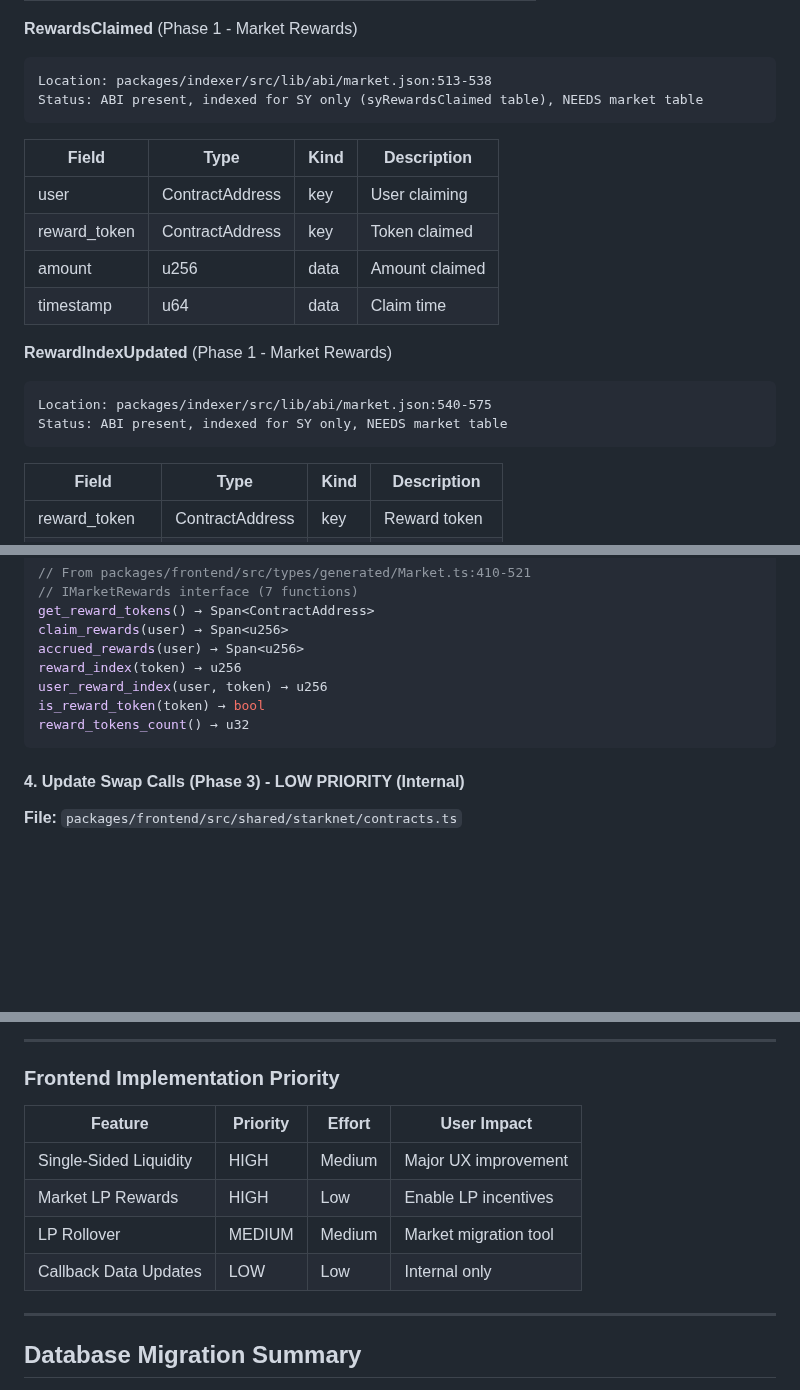
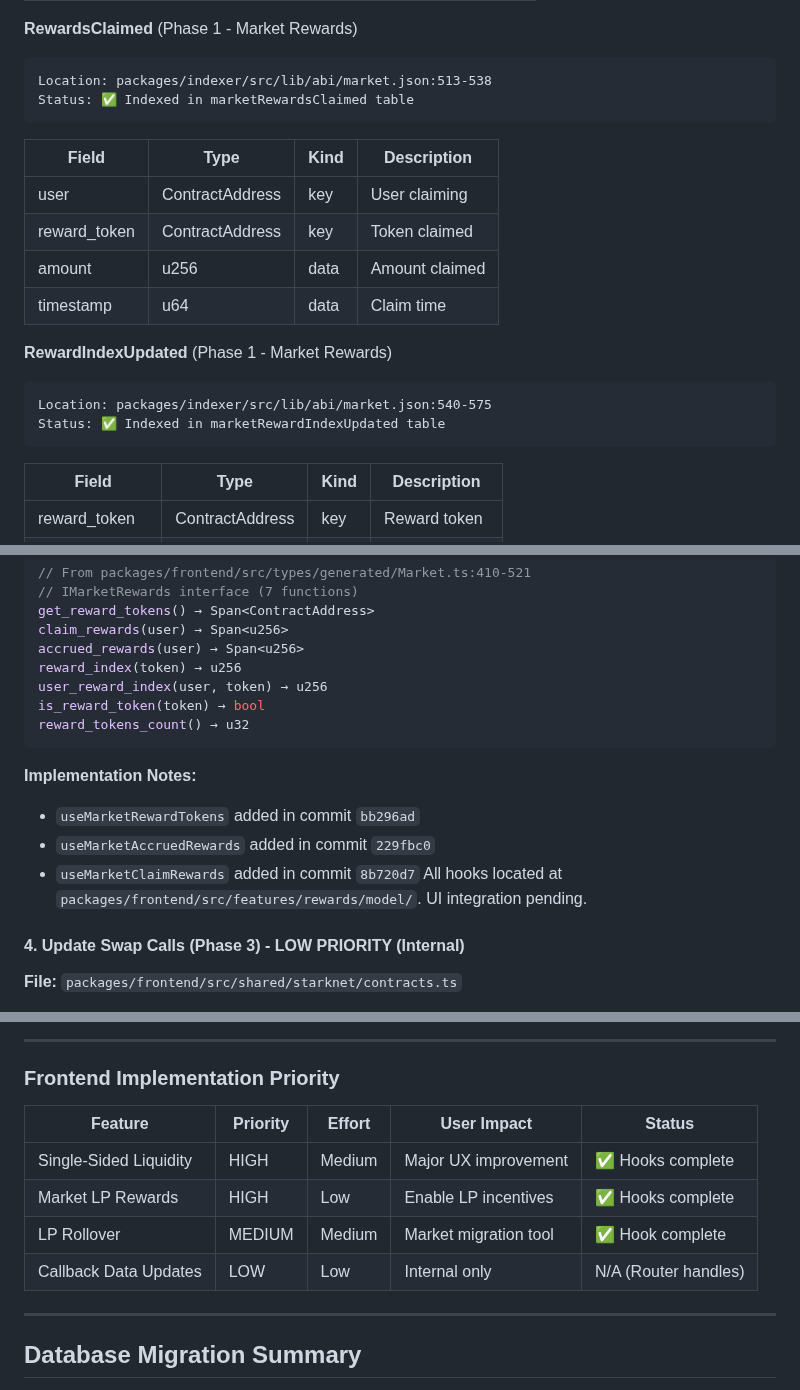
Before and after one commit to ametel01/horizon-starknet, a Markdown page: docs/AMM-MARKET-V2-FRONTEND-INDEXER-CHANGES.md, 3 parts joined by grey strips. Rendered like a GitHub page; blank space fills up the shorter version.

````diff
--- a/docs/AMM-MARKET-V2-FRONTEND-INDEXER-CHANGES.md
+++ b/docs/AMM-MARKET-V2-FRONTEND-INDEXER-CHANGES.md
@@ -76,7 +81,7 @@ Status: ABI present, NOT indexed
 **RewardsClaimed** (Phase 1 - Market Rewards)
 ```
 Location: packages/indexer/src/lib/abi/market.json:513-538
-Status: ABI present, indexed for SY only (syRewardsClaimed table), NEEDS market table
+Status: ✅ Indexed in marketRewardsClaimed table
 ```
 
 | Field | Type | Kind | Description |
@@ -89,7 +94,7 @@ Status: ABI present, indexed for SY only (syRewardsClaimed table), NEEDS market
 **RewardIndexUpdated** (Phase 1 - Market Rewards)
 ```
 Location: packages/indexer/src/lib/abi/market.json:540-575
-Status: ABI present, indexed for SY only, NEEDS market table
+Status: ✅ Indexed in marketRewardIndexUpdated table
 ```
 
 | Field | Type | Kind | Description |
@@ -350,6 +379,12 @@ is_reward_token(token) → bool
 reward_tokens_count() → u32
 ```
 
+**Implementation Notes:**
+- `useMarketRewardTokens` added in commit `bb296ad`
+- `useMarketAccruedRewards` added in commit `229fbc0`
+- `useMarketClaimRewards` added in commit `8b720d7`
+All hooks located at `packages/frontend/src/features/rewards/model/`. UI integration pending.
+
 #### 4. Update Swap Calls (Phase 3) - LOW PRIORITY (Internal)
 
 **File:** `packages/frontend/src/shared/starknet/contracts.ts`
@@ -366,12 +401,12 @@ The Market swap functions now require `callback_data` parameter. The Router abst
 
 ### Frontend Implementation Priority
 
-| Feature | Priority | Effort | User Impact |
-|---------|----------|--------|-------------|
-| Single-Sided Liquidity | HIGH | Medium | Major UX improvement |
-| Market LP Rewards | HIGH | Low | Enable LP incentives |
-| LP Rollover | MEDIUM | Medium | Market migration tool |
-| Callback Data Updates | LOW | Low | Internal only |
+| Feature | Priority | Effort | User Impact | Status |
+|---------|----------|--------|-------------|--------|
+| Single-Sided Liquidity | HIGH | Medium | Major UX improvement | ✅ Hooks complete |
+| Market LP Rewards | HIGH | Low | Enable LP incentives | ✅ Hooks complete |
+| LP Rollover | MEDIUM | Medium | Market migration tool | ✅ Hook complete |
+| Callback Data Updates | LOW | Low | Internal only | N/A (Router handles) |
 
 ---
 
````
Also changed, not shown: other parts of docs/AMM-MARKET-V2-FRONTEND-INDEXER-CHANGES.md (+55 -25 lines).
